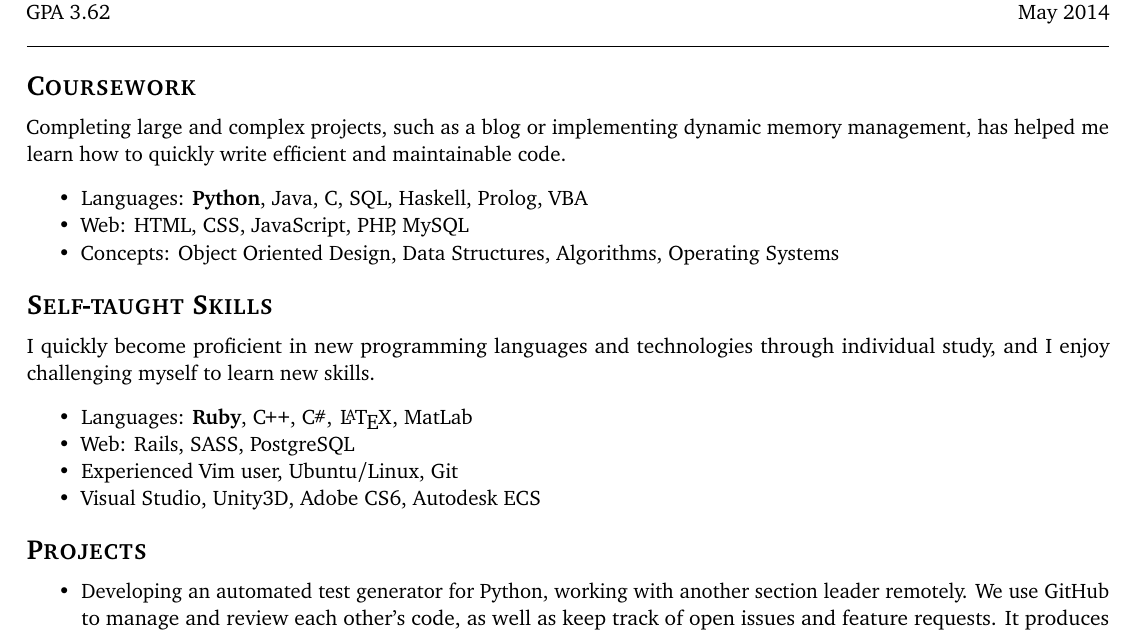
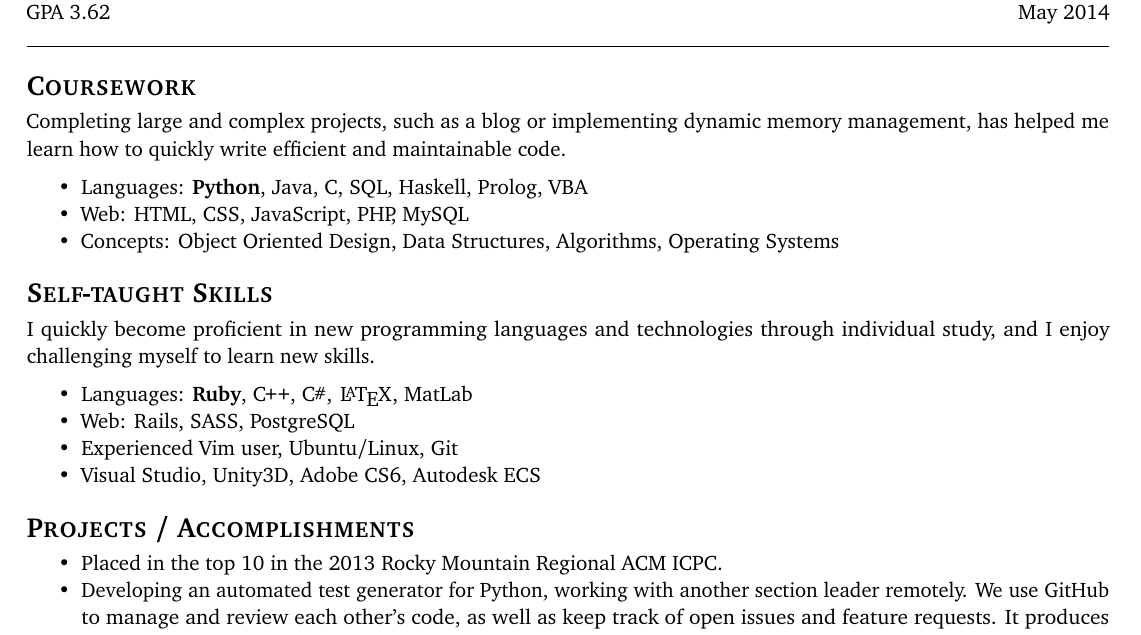
Before and after one commit to lwchadderdon/resume, a LaTeX CV (resume.tex): part of the page, cut so that both start at the same text. Compiled offline with pdfLaTeX.

Commit message:
Added ACM results.

```diff
--- a/resume.tex
+++ b/resume.tex
@@ -65,10 +65,10 @@ GPA 3.62 \hfill May 2014
 \Hsep
 
 \section{\scshape Coursework}
-\vspace{-2mm}
+\vspace{-3mm}
 Completing large and complex projects, such as a blog or implementing dynamic memory management,
 has helped me learn how to quickly write efficient and maintainable code.
-\vspace{3mm}
+\vspace{2mm}
 \begin{itemize}
  \item Languages: {\bfseries Python}, Java, C, SQL, Haskell, Prolog, VBA
  \item Web: HTML, CSS, JavaScript, PHP, MySQL
@@ -76,10 +76,10 @@ has helped me learn how to quickly write efficient and maintainable code.
 \end{itemize}
 \vspace{-3mm}
 \section{\scshape Self-taught Skills}
-\vspace{-2mm}
+\vspace{-3mm}
 I quickly become proficient in new programming languages and technologies through individual study,
 and I enjoy challenging myself to learn new skills.
-\vspace{3mm}
+\vspace{2mm}
 \begin{itemize}
  \item Languages: {\bfseries Ruby}, \CPP, \CS, \textls{\LaTeX}, MatLab
  \item Web: Rails, SASS, PostgreSQL
@@ -88,10 +88,11 @@ and I enjoy challenging myself to learn new skills.
 \end{itemize}
 
 \vspace{-3mm}
-\section{\scshape Projects}
-\vspace{-2mm}
+\section{\scshape Projects / Accomplishments}
+\vspace{-3mm}
 
 \begin{itemize}
+ \item Placed in the top 10 in the 2013 Rocky Mountain Regional ACM ICPC.
  \item Developing an automated test generator for Python, working with another section leader remotely. We use GitHub to
  manage and review each other's code, as well as keep track of open issues and feature requests. It produces runnable
  scripts that students and section leaders can use to test and grade programs. I focus on the
```
Also changed, not shown: resume.pdf.
